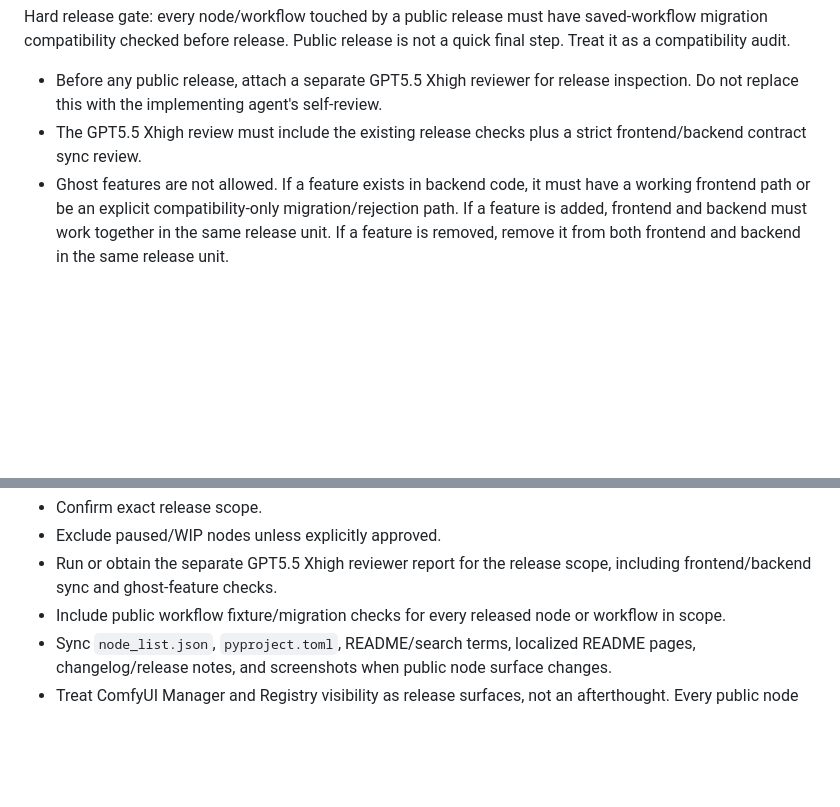
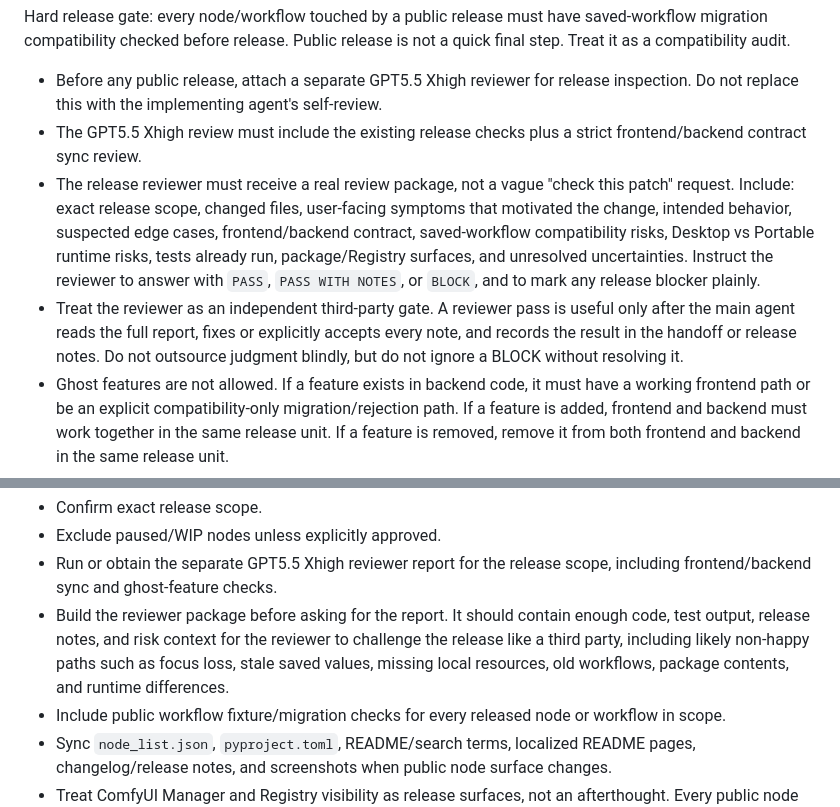
Before and after one commit to Deno2026/comfyui-deno-custom-nodes, a Markdown page: AGENTS.md, 2 parts joined by grey strips. GitHub-like rendering; blank space fills up the shorter version.

Commit message:
Document release reviewer package gate
Co-authored-by: Codex <noreply@openai.com>

```diff
--- a/AGENTS.md
+++ b/AGENTS.md
@@ -136,6 +136,8 @@ Hard release gate: every node/workflow touched by a public release must have sav
 
 - Before any public release, attach a separate GPT5.5 Xhigh reviewer for release inspection. Do not replace this with the implementing agent's self-review.
 - The GPT5.5 Xhigh review must include the existing release checks plus a strict frontend/backend contract sync review.
+- The release reviewer must receive a real review package, not a vague "check this patch" request. Include: exact release scope, changed files, user-facing symptoms that motivated the change, intended behavior, suspected edge cases, frontend/backend contract, saved-workflow compatibility risks, Desktop vs Portable runtime risks, tests already run, package/Registry surfaces, and unresolved uncertainties. Instruct the reviewer to answer with `PASS`, `PASS WITH NOTES`, or `BLOCK`, and to mark any release blocker plainly.
+- Treat the reviewer as an independent third-party gate. A reviewer pass is useful only after the main agent reads the full report, fixes or explicitly accepts every note, and records the result in the handoff or release notes. Do not outsource judgment blindly, but do not ignore a BLOCK without resolving it.
 - Ghost features are not allowed. If a feature exists in backend code, it must have a working frontend path or be an explicit compatibility-only migration/rejection path. If a feature is added, frontend and backend must work together in the same release unit. If a feature is removed, remove it from both frontend and backend in the same release unit.
 - Check whether old public workflow JSON files still load with the current node IDs, widget order, input names, output names, hidden fields, and saved values.
 - Check both raw saved values and visible restored values. A saved `true` that reopens as an off
@@ -156,6 +158,7 @@ Before any release prep:
 - Confirm exact release scope.
 - Exclude paused/WIP nodes unless explicitly approved.
 - Run or obtain the separate GPT5.5 Xhigh reviewer report for the release scope, including frontend/backend sync and ghost-feature checks.
+- Build the reviewer package before asking for the report. It should contain enough code, test output, release notes, and risk context for the reviewer to challenge the release like a third party, including likely non-happy paths such as focus loss, stale saved values, missing local resources, old workflows, package contents, and runtime differences.
 - Include public workflow fixture/migration checks for every released node or workflow in scope.
 - Sync `node_list.json`, `pyproject.toml`, README/search terms, localized README pages, changelog/release notes, and screenshots when public node surface changes.
 - Treat ComfyUI Manager and Registry visibility as release surfaces, not an afterthought. Every public node creation, rename, removal, display-name change, or major UI contract change must update `node_list.json`, `pyproject.toml`, README/search terms, localized README pages, changelog/release notes, and real-canvas screenshots in the same release unit.
```
Also changed, not shown: docs/DENO_NODE_RETROSPECTIVE.md (+3 -2 lines).
